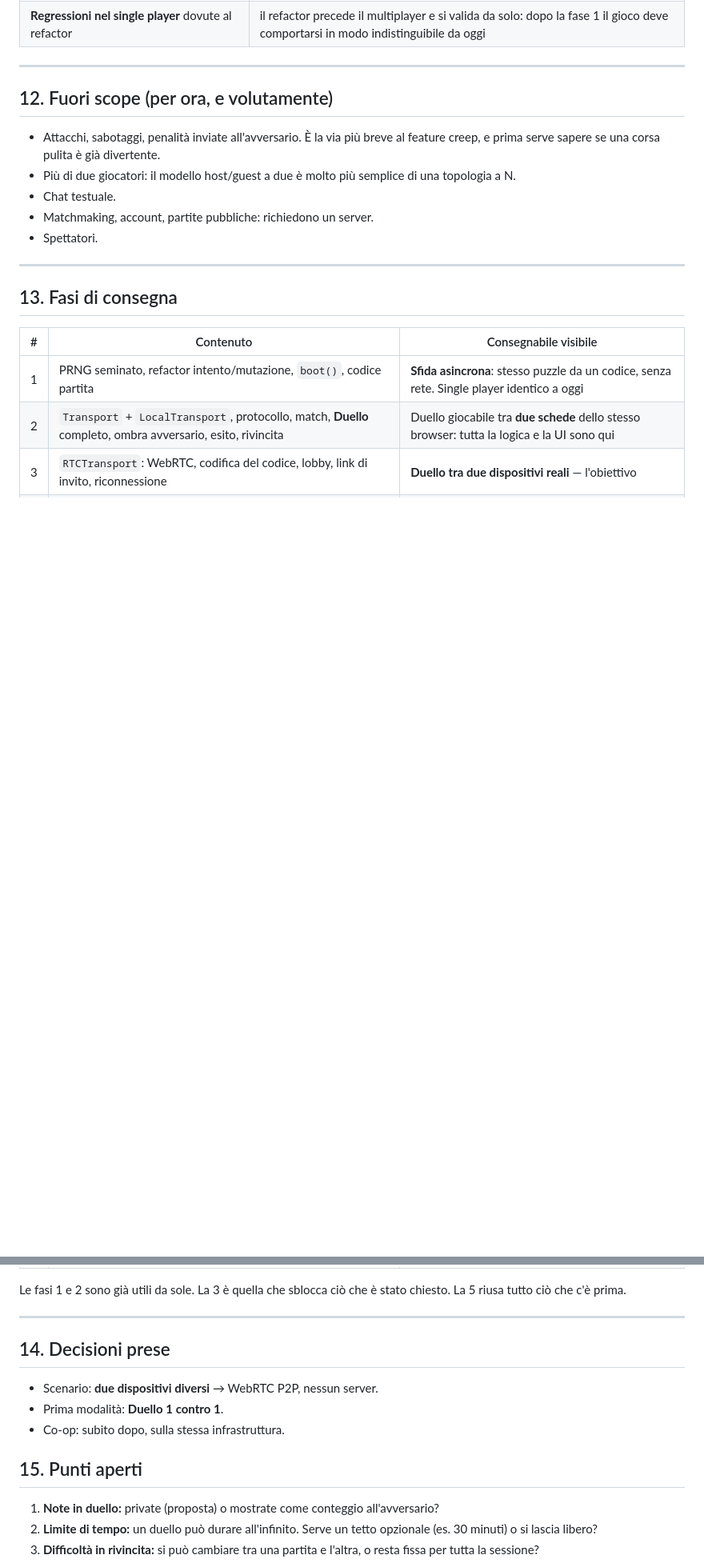
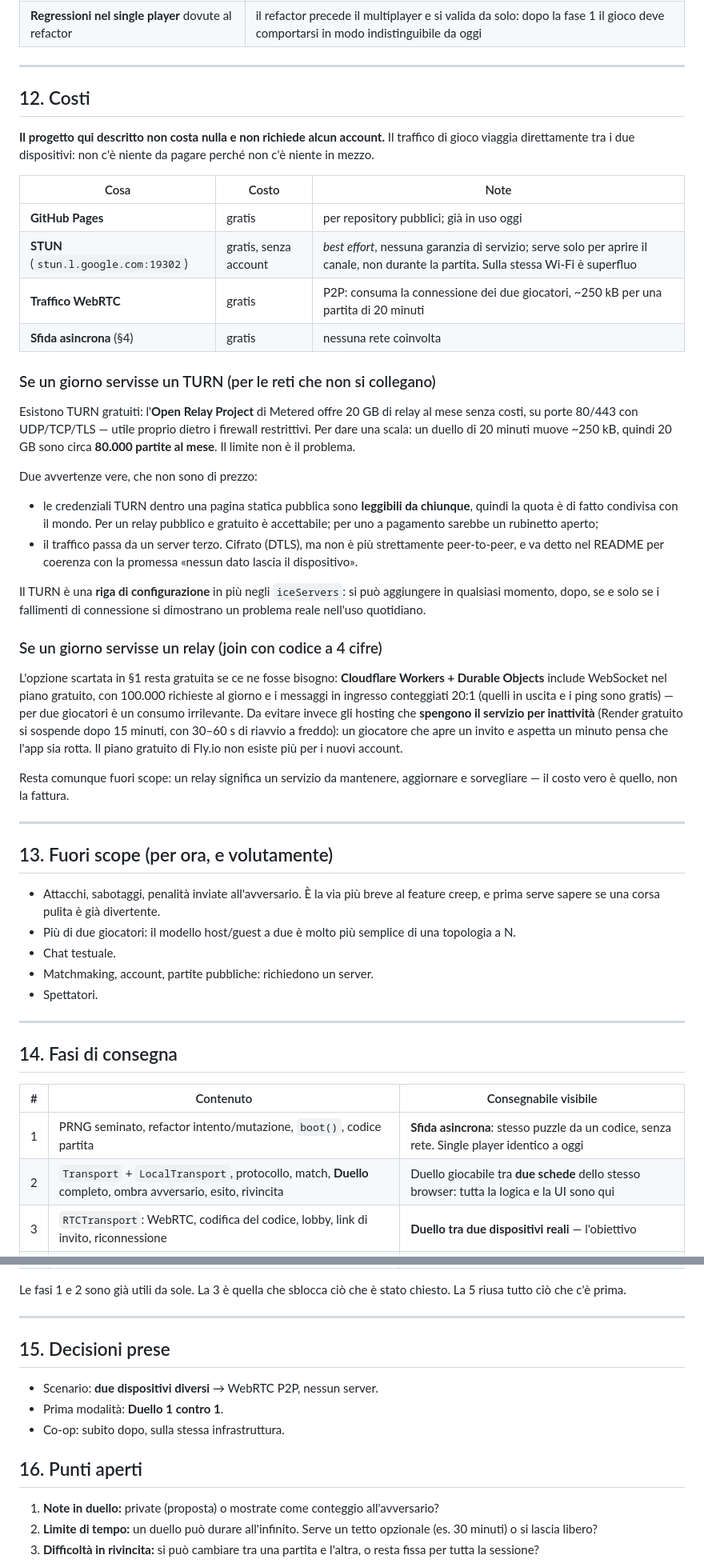
Before and after one commit to luiconsulting-bot/Sudoku, a Markdown page: DESIGN-multiplayer.md, 2 parts joined by grey strips. Shown at 80% size. GitHub-like rendering; blank space fills up the shorter version.

Commit message:
Document the costs of the two-player design
The design needs no paid service: peer-to-peer traffic has nothing in
between to pay for, and GitHub Pages plus a public STUN server are both
free and account-free.

Also record what the optional additions would cost, since both were
raised as possibilities: a free public TURN relay exists with a monthly
allowance far beyond what this game could use, and its real drawbacks
are credential exposure in a public static page and traffic leaving the
device rather than the price; a relay for short join codes likewise has
a free option, while hosts that sleep on inactivity are unsuitable for
a join-now flow.

Co-Authored-By: Claude Opus 5 <noreply@anthropic.com>
Claude-Session: https://claude.ai/code/session_015qSCuf65kvRHhMcPT43bPn

```diff
--- a/DESIGN-multiplayer.md
+++ b/DESIGN-multiplayer.md
@@ -354,7 +354,57 @@ spinner infinito.
 
 ---
 
-## 12. Fuori scope (per ora, e volutamente)
+## 12. Costi
+
+**Il progetto qui descritto non costa nulla e non richiede alcun account.**
+Il traffico di gioco viaggia direttamente tra i due dispositivi: non c'è niente da
+pagare perché non c'è niente in mezzo.
+
+| Cosa | Costo | Note |
+|---|---|---|
+| **GitHub Pages** | gratis | per repository pubblici; già in uso oggi |
+| **STUN** (`stun.l.google.com:19302`) | gratis, senza account | *best effort*, nessuna garanzia di servizio; serve solo per aprire il canale, non durante la partita. Sulla stessa Wi-Fi è superfluo |
+| **Traffico WebRTC** | gratis | P2P: consuma la connessione dei due giocatori, ~250 kB per una partita di 20 minuti |
+| **Sfida asincrona** (§4) | gratis | nessuna rete coinvolta |
+
+### Se un giorno servisse un TURN (per le reti che non si collegano)
+
+Esistono TURN gratuiti: l'**Open Relay Project** di Metered offre 20 GB di relay
+al mese senza costi, su porte 80/443 con UDP/TCP/TLS — utile proprio dietro i
+firewall restrittivi. Per dare una scala: un duello di 20 minuti muove ~250 kB,
+quindi 20 GB sono circa **80.000 partite al mese**. Il limite non è il problema.
+
+Due avvertenze vere, che non sono di prezzo:
+
+- le credenziali TURN dentro una pagina statica pubblica sono **leggibili da
+  chiunque**, quindi la quota è di fatto condivisa con il mondo. Per un relay
+  pubblico e gratuito è accettabile; per uno a pagamento sarebbe un rubinetto
+  aperto;
+- il traffico passa da un server terzo. Cifrato (DTLS), ma non è più
+  strettamente peer-to-peer, e va detto nel README per coerenza con la promessa
+  «nessun dato lascia il dispositivo».
+
+Il TURN è una **riga di configurazione** in più negli `iceServers`: si può
+aggiungere in qualsiasi momento, dopo, se e solo se i fallimenti di connessione
+si dimostrano un problema reale nell'uso quotidiano.
+
+### Se un giorno servisse un relay (join con codice a 4 cifre)
+
+L'opzione scartata in §1 resta gratuita se ce ne fosse bisogno:
+**Cloudflare Workers + Durable Objects** include WebSocket nel piano gratuito, con
+100.000 richieste al giorno e i messaggi in ingresso conteggiati 20:1 (quelli in
+uscita e i ping sono gratis) — per due giocatori è un consumo irrilevante.
+Da evitare invece gli hosting che **spengono il servizio per inattività**
+(Render gratuito si sospende dopo 15 minuti, con 30–60 s di riavvio a freddo):
+un giocatore che apre un invito e aspetta un minuto pensa che l'app sia rotta.
+Il piano gratuito di Fly.io non esiste più per i nuovi account.
+
+Resta comunque fuori scope: un relay significa un servizio da mantenere,
+aggiornare e sorvegliare — il costo vero è quello, non la fattura.
+
+---
+
+## 13. Fuori scope (per ora, e volutamente)
 
 - Attacchi, sabotaggi, penalità inviate all'avversario. È la via più breve al
   feature creep, e prima serve sapere se una corsa pulita è già divertente.
@@ -366,7 +416,7 @@ spinner infinito.
 
 ---
 
-## 13. Fasi di consegna
+## 14. Fasi di consegna
 
 | # | Contenuto | Consegnabile visibile |
 |---|---|---|
@@ -381,13 +431,13 @@ chiesto. La 5 riusa tutto ciò che c'è prima.
 
 ---
 
-## 14. Decisioni prese
+## 15. Decisioni prese
 
 - Scenario: **due dispositivi diversi** → WebRTC P2P, nessun server.
 - Prima modalità: **Duello 1 contro 1**.
 - Co-op: subito dopo, sulla stessa infrastruttura.
 
-## 15. Punti aperti
+## 16. Punti aperti
 
 1. **Note in duello:** private (proposta) o mostrate come conteggio all'avversario?
 2. **Limite di tempo:** un duello può durare all'infinito. Serve un tetto opzionale
```
Also changed, not shown: other parts of DESIGN-multiplayer.md (+2 -2 lines).
